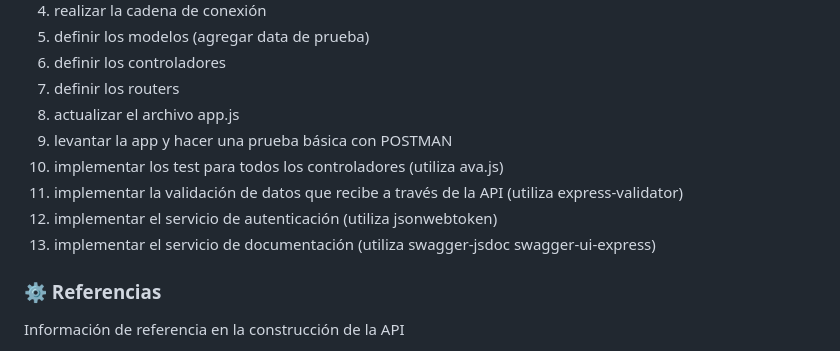
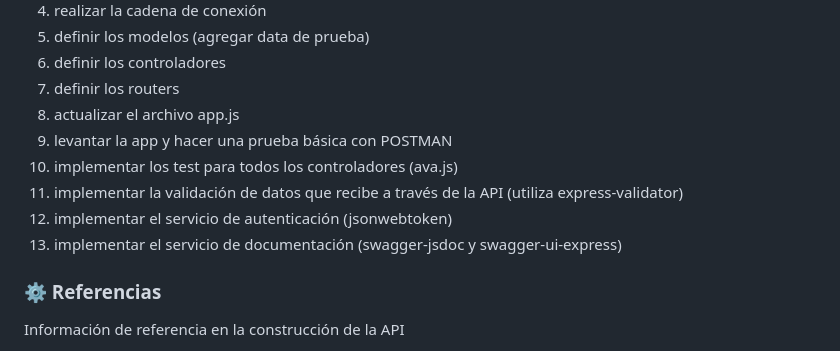
Before and after one commit to diegoaaron/js_node, a Markdown page: libreria/README.md, the part around the change. GitHub-like rendering.

Commit message:
update libreria readme

```diff
--- a/libreria/README.md
+++ b/libreria/README.md
@@ -67,10 +67,10 @@ La estructura de archivos en una API REST con Express para el CRUD son:
 07. definir los routers
 08. actualizar el archivo app.js
 09. levantar la app y hacer una prueba básica con POSTMAN
-10. implementar los test para todos los controladores (utiliza ava.js)
+10. implementar los test para todos los controladores (ava.js)
 11. implementar la validación de datos que recibe a través de la API (utiliza express-validator)
-12. implementar el servicio de autenticación (utiliza jsonwebtoken)
-13. implementar el servicio de documentación (utiliza swagger-jsdoc swagger-ui-express)
+12. implementar el servicio de autenticación (jsonwebtoken)
+13. implementar el servicio de documentación (swagger-jsdoc y swagger-ui-express)
 
 ### ⚙️ Referencias
 
```
